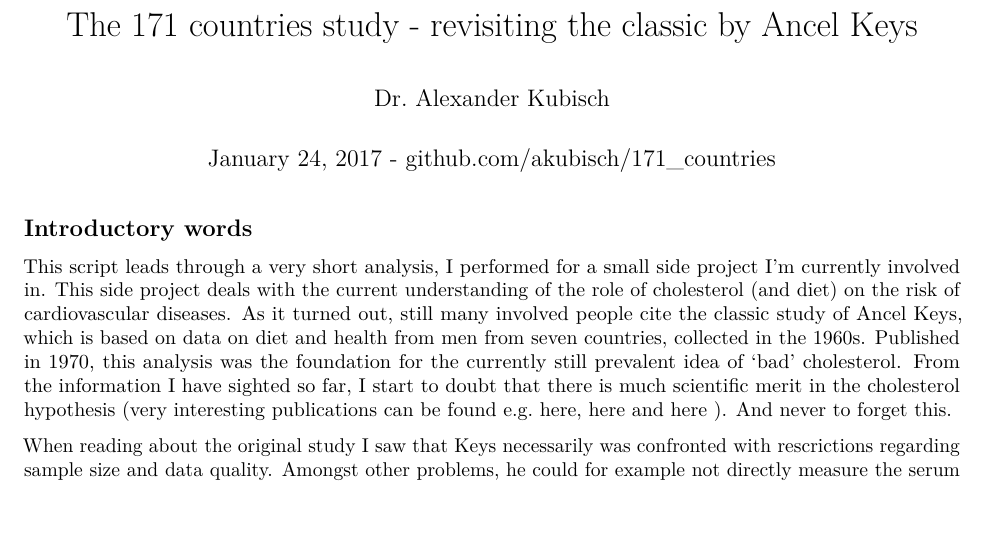
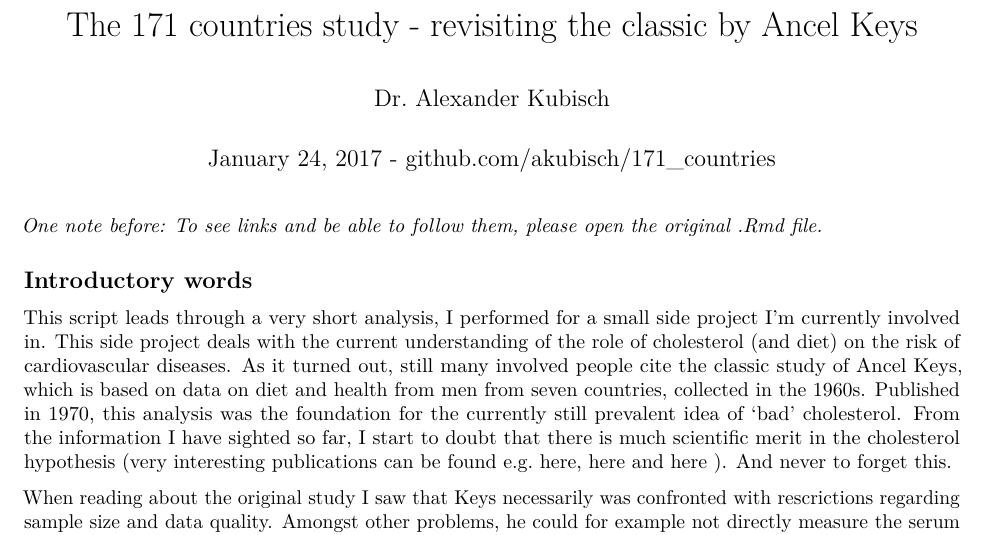
Before and after one commit to akubisch/171_countries, an R Markdown document (171_countries_study.Rmd): part of page 1 of 5, cut so that both start at the same text, the shorter picture padded with empty space. Rendered offline with R 4.5, knitr and Pandoc, then LaTeX, with nearby package versions; some code elsewhere in the file could not run offline.

Commit message:
added link note

````diff
--- a/171_countries_study.Rmd
+++ b/171_countries_study.Rmd
@@ -8,6 +8,8 @@ output: pdf_document
 ```{r setup, include=FALSE}
 knitr::opts_chunk$set(echo = TRUE)
 ```
+
+*One note before: To see links and be able to follow them, please open the original .Rmd file.*
 
 ## Introductory words
 
````
